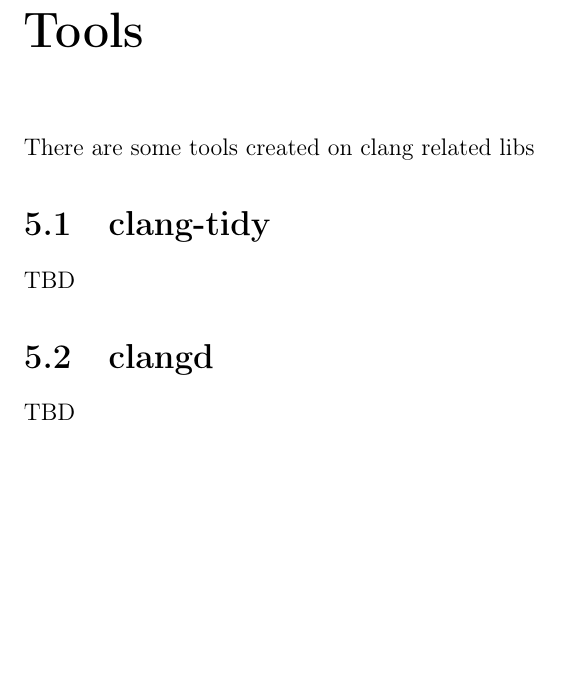
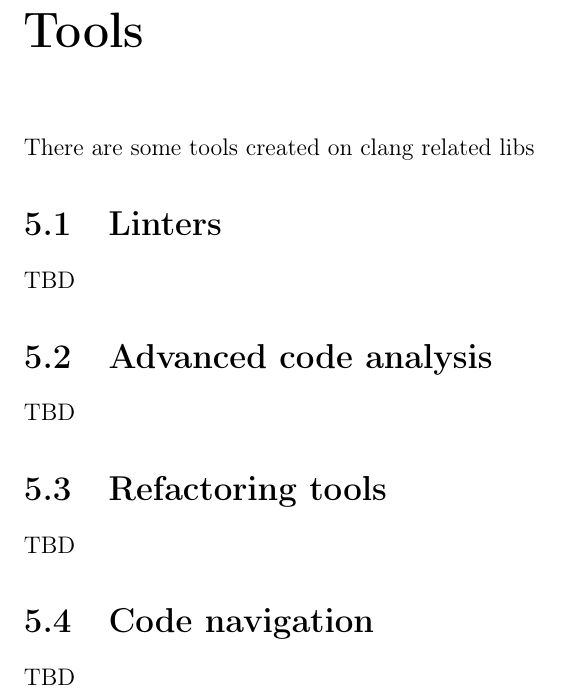
Before and after one commit to ivanmurashko/articles, a LaTeX book (clangbook/clangbook.tex, which reads clangbook/tools.tex): part of page 17 of 21, cut so that both start at the same text, the shorter picture padded with empty space. Compiled offline with pdfLaTeX.

Commit message:
some tools sckeleton

```diff
--- a/clangbook/tools.tex
+++ b/clangbook/tools.tex
@@ -2,8 +2,14 @@
 \chapter{Tools}
 There are some tools created on clang related libs
 
-\section{clang-tidy}
+\section{Linters}
 TBD
 
-\section{clangd}
+\section{Advanced code analysis}
 TBD
+
+\section{Refactoring tools}
+TBD
+
+\section{Code navigation}
+TBD
```
Also changed, not shown: clangbook/clangbook.pdf.
